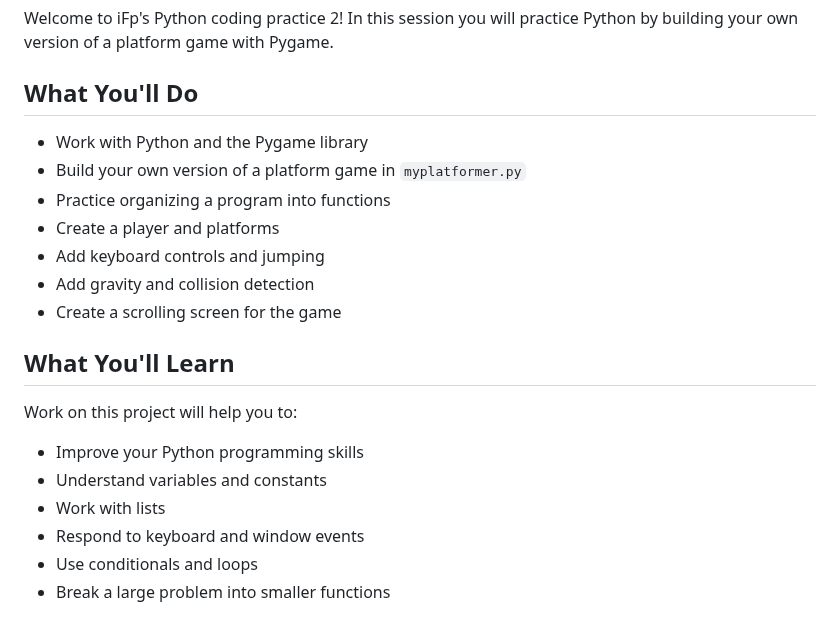
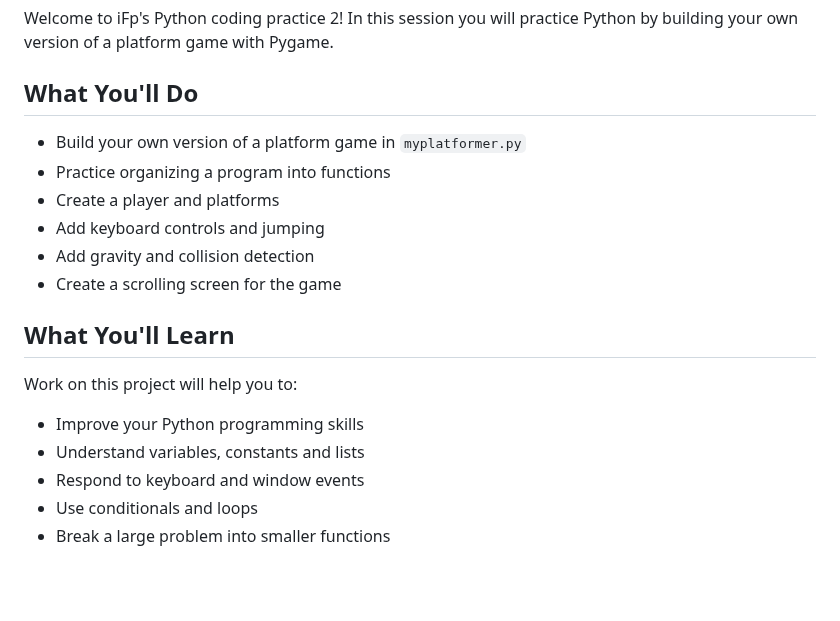
Before and after one commit to Innovators-for-Purpose/iFp-CS-Summer-Learning, a Markdown page: PyGame/myplatformer-bela/PyREADMEPlatformer.md, the part around one of its changes. GitHub-like rendering; blank space fills up the shorter version.

```diff
--- a/PyGame/myplatformer-bela/PyREADMEPlatformer.md
+++ b/PyGame/myplatformer-bela/PyREADMEPlatformer.md
@@ -4,7 +4,6 @@ Welcome to iFp's Python coding practice 2! In this session you will practice Pyt
 
 ## What You'll Do
 
-- Work with Python and the Pygame library
 - Build your own version of a platform game in `myplatformer.py`
 - Practice organizing a program into functions
 - Create a player and platforms
@@ -17,8 +16,7 @@ Welcome to iFp's Python coding practice 2! In this session you will practice Pyt
 Work on this project will help you to:
 
 - Improve your Python programming skills
-- Understand variables and constants
-- Work with lists
+- Understand variables, constants and lists
 - Respond to keyboard and window events
 - Use conditionals and loops
 - Break a large problem into smaller functions
```
Also changed, not shown: other parts of PyGame/myplatformer-bela/PyREADMEPlatformer.md (+34 -1 lines).
